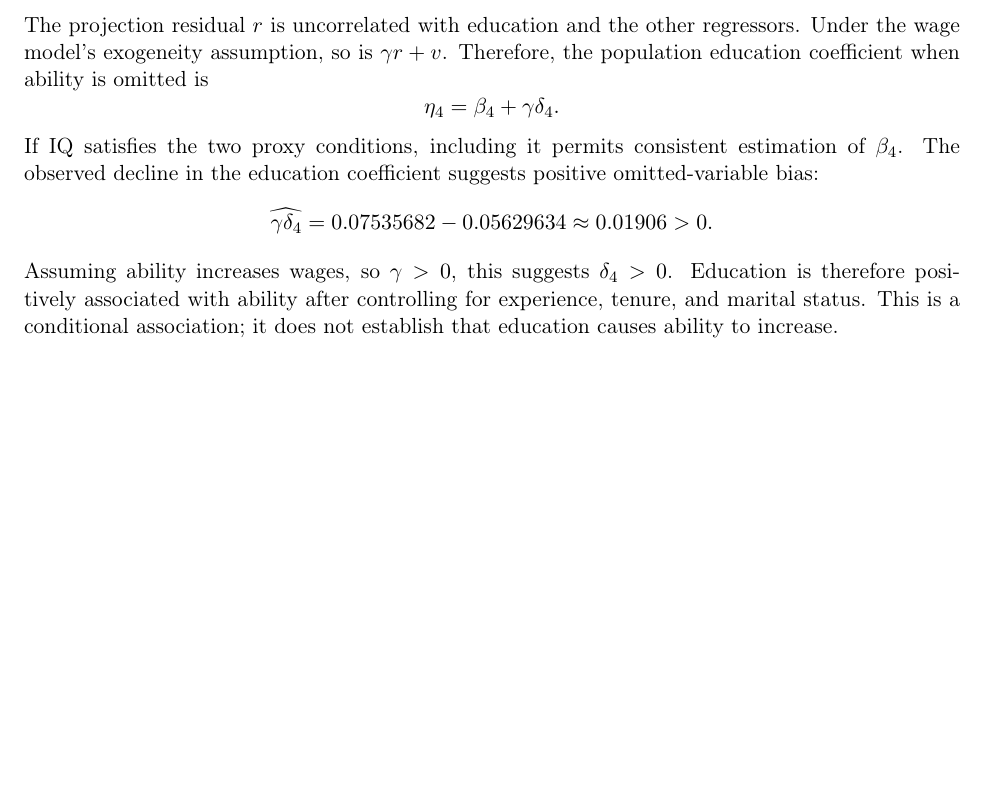
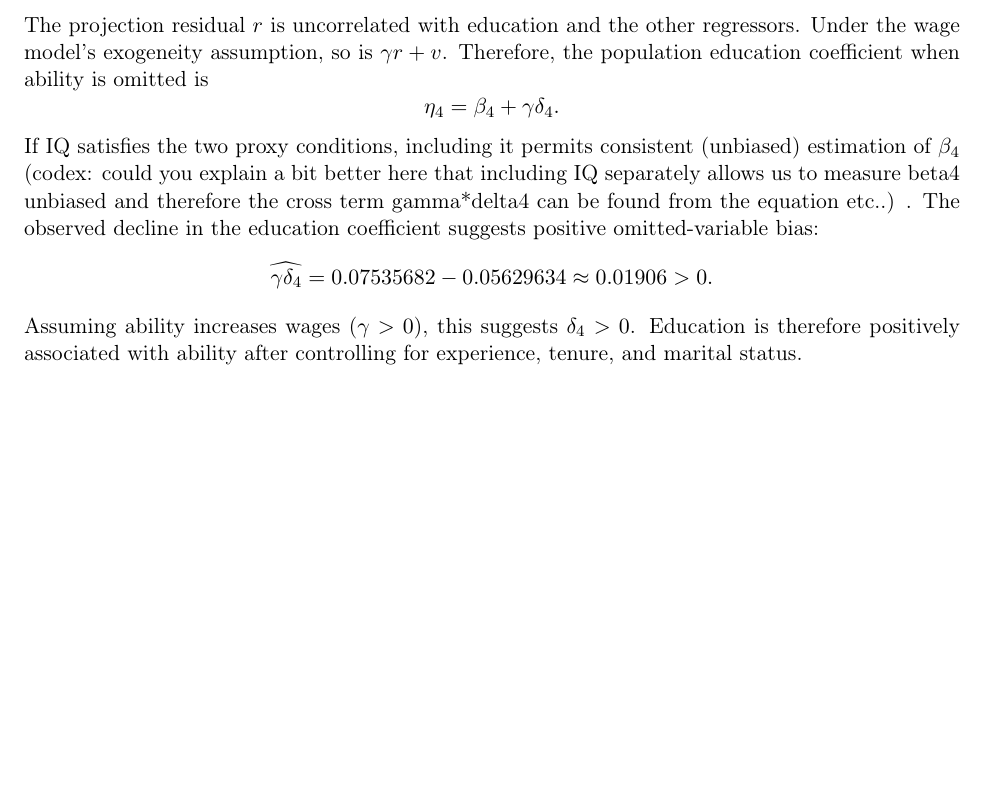
Before and after one commit to akyratzis/STAT-5200---Applied-Econometrics-I, a LaTeX problem sheet (Homework Assignments/Homework 5/HW 5 - Report.tex): part of page 10 of 14, cut so that both start at the same text, the shorter picture padded with empty space. Compiled offline with pdfLaTeX.

Commit message:
Updates from Overleaf

```diff
--- a/Homework Assignments/Homework 5/HW 5 - Report.tex
+++ b/Homework Assignments/Homework 5/HW 5 - Report.tex
@@ -574,17 +574,15 @@ ability is omitted is
 \eta_4=\beta_4+\gamma\delta_4.
 \]
 If IQ satisfies the two proxy conditions, including it permits
-consistent estimation of $\beta_4$. The observed decline in the
+consistent (unbiased) estimation of $\beta_4$ (codex: could you explain a bit better here that including IQ separately allows us to measure beta4 unbiased and therefore the cross term gamma*delta4 can be found from the equation etc..) . The observed decline in the
 education coefficient suggests positive omitted-variable bias:
 \[
 \widehat{\gamma\delta_4}
 =0.07535682-0.05629634\approx0.01906>0.
 \]
-Assuming ability increases wages, so $\gamma>0$, this suggests
+Assuming ability increases wages ($\gamma>0$), this suggests
 $\delta_4>0$. Education is therefore positively associated with ability
-after controlling for experience, tenure, and marital status. This is
-a conditional association; it does not establish that education causes
-ability to increase.
+after controlling for experience, tenure, and marital status.
 
 \clearpage
 \section{Q6}
```
